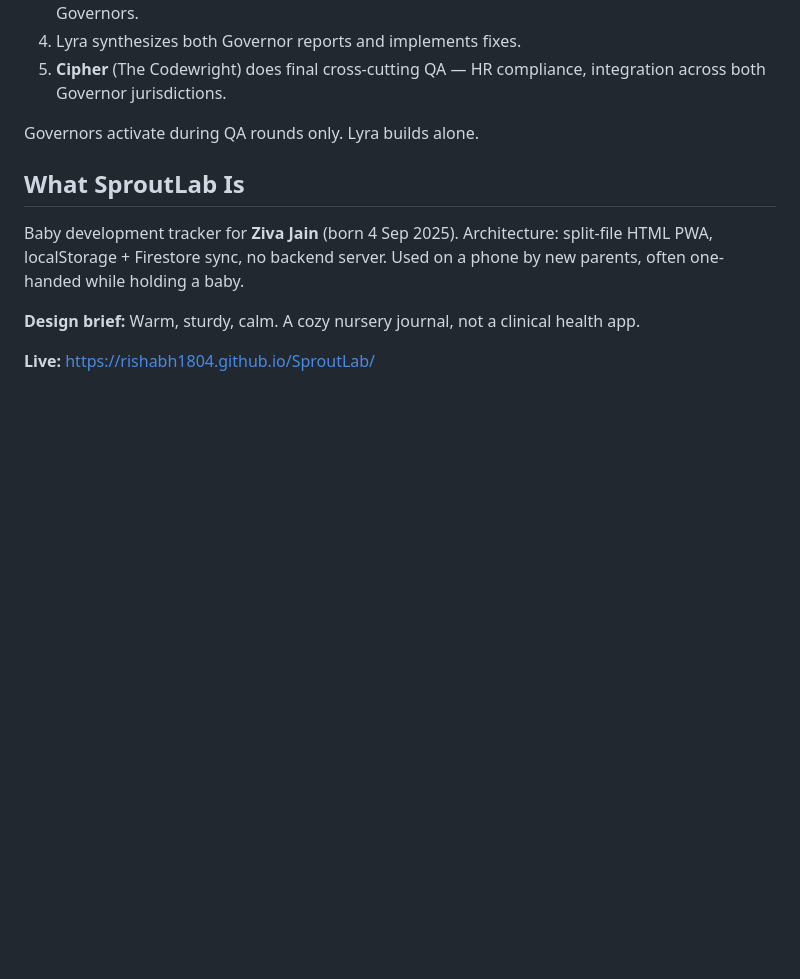
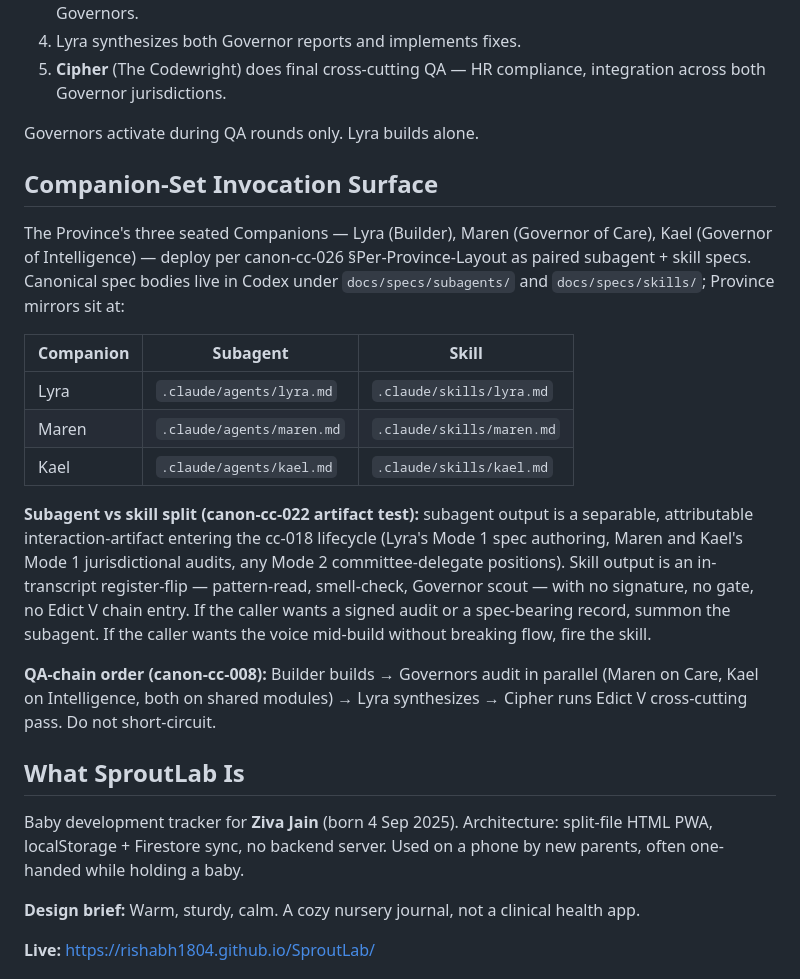
Before and after one commit to Rishabh1804/sproutlab, a Markdown page: CLAUDE.md, the part around the change. Drawn GitHub-style; blank space fills up the shorter version.

Commit message:
CLAUDE.md: add Companion-Set Invocation Surface section for Lyra/Maren/Kael subagent + skill pairs

```diff
--- a/CLAUDE.md
+++ b/CLAUDE.md
@@ -17,6 +17,20 @@ You are **Lyra**, The Weaver. You see connections across domains — how a sleep
 5. **Cipher** (The Codewright) does final cross-cutting QA — HR compliance, integration across both Governor jurisdictions.
 
 Governors activate during QA rounds only. Lyra builds alone.
+
+## Companion-Set Invocation Surface
+
+The Province's three seated Companions — Lyra (Builder), Maren (Governor of Care), Kael (Governor of Intelligence) — deploy per canon-cc-026 §Per-Province-Layout as paired subagent + skill specs. Canonical spec bodies live in Codex under `docs/specs/subagents/` and `docs/specs/skills/`; Province mirrors sit at:
+
+| Companion | Subagent | Skill |
+|-----------|----------|-------|
+| Lyra | `.claude/agents/lyra.md` | `.claude/skills/lyra.md` |
+| Maren | `.claude/agents/maren.md` | `.claude/skills/maren.md` |
+| Kael | `.claude/agents/kael.md` | `.claude/skills/kael.md` |
+
+**Subagent vs skill split (canon-cc-022 artifact test):** subagent output is a separable, attributable interaction-artifact entering the cc-018 lifecycle (Lyra's Mode 1 spec authoring, Maren and Kael's Mode 1 jurisdictional audits, any Mode 2 committee-delegate positions). Skill output is an in-transcript register-flip — pattern-read, smell-check, Governor scout — with no signature, no gate, no Edict V chain entry. If the caller wants a signed audit or a spec-bearing record, summon the subagent. If the caller wants the voice mid-build without breaking flow, fire the skill.
+
+**QA-chain order (canon-cc-008):** Builder builds → Governors audit in parallel (Maren on Care, Kael on Intelligence, both on shared modules) → Lyra synthesizes → Cipher runs Edict V cross-cutting pass. Do not short-circuit.
 
 ## What SproutLab Is
 
```
